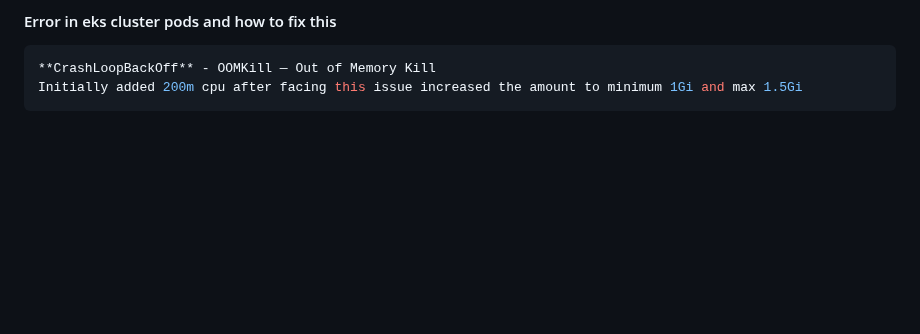
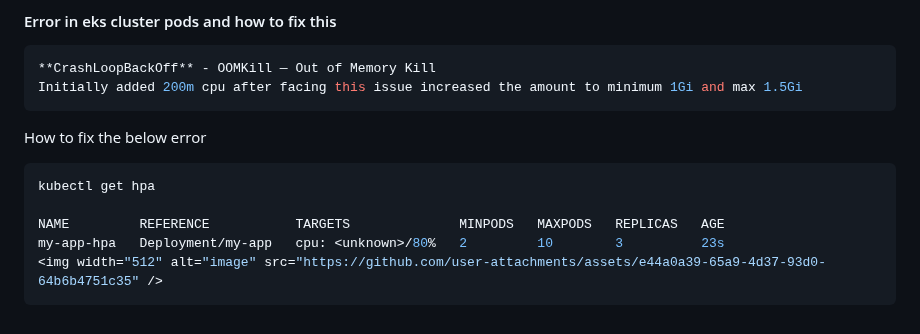
Before and after one commit to Chem2527/jen-Terra-ansi-ecr-eks-prom-graf, a Markdown page: README.md, the part around the change. Rendered like a GitHub page; blank space fills up the shorter version.

````diff
--- a/README.md
+++ b/README.md
@@ -623,3 +623,11 @@ kubectl describe pod <pod name>
 **CrashLoopBackOff** - OOMKill — Out of Memory Kill
 Initially added 200m cpu after facing this issue increased the amount to minimum 1Gi and max 1.5Gi
 ```
+How to fix the below error
+```bash
+kubectl get hpa
+
+NAME         REFERENCE           TARGETS              MINPODS   MAXPODS   REPLICAS   AGE
+my-app-hpa   Deployment/my-app   cpu: <unknown>/80%   2         10        3          23s
+<img width="512" alt="image" src="https://github.com/user-attachments/assets/e44a0a39-65a9-4d37-93d0-64b6b4751c35" />
+```
````
